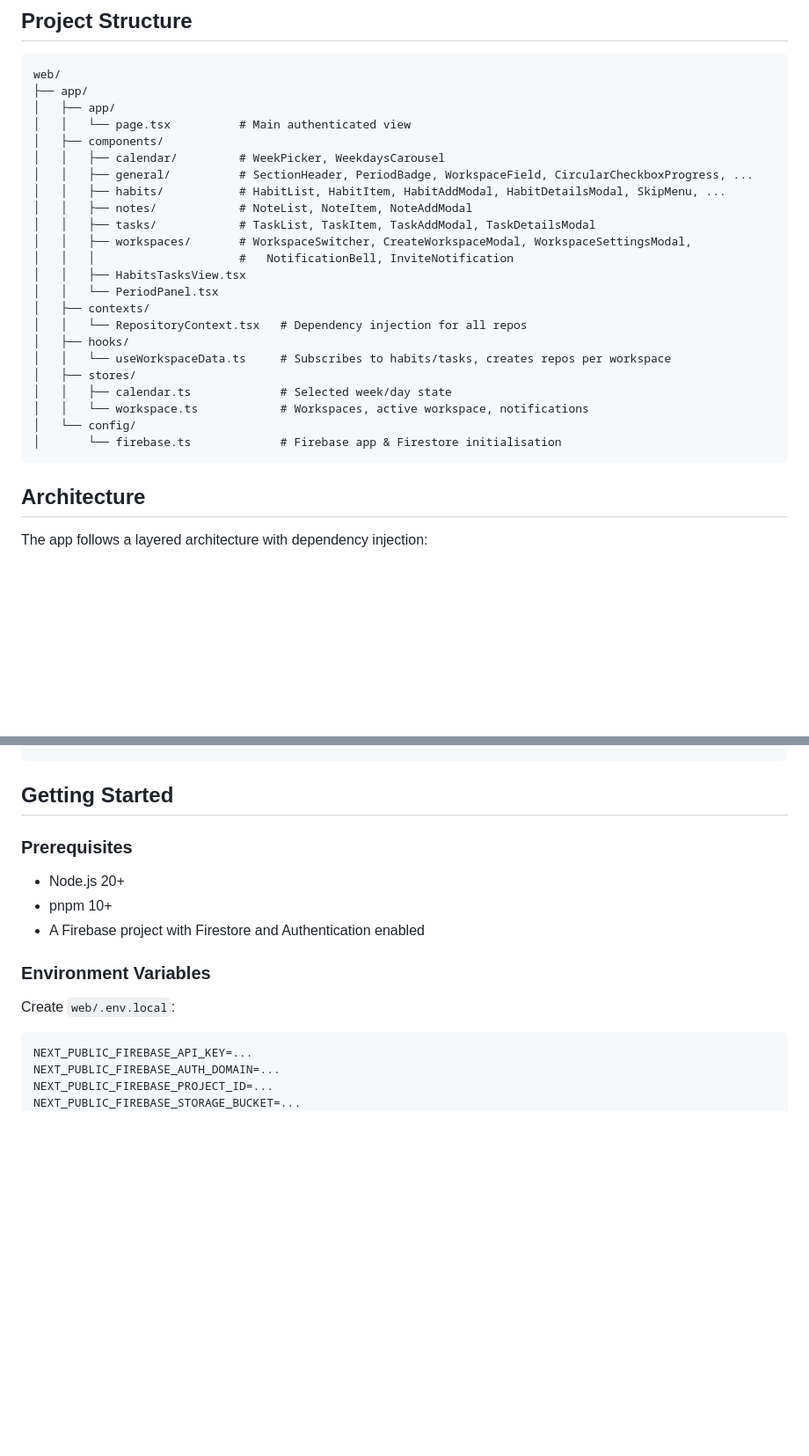
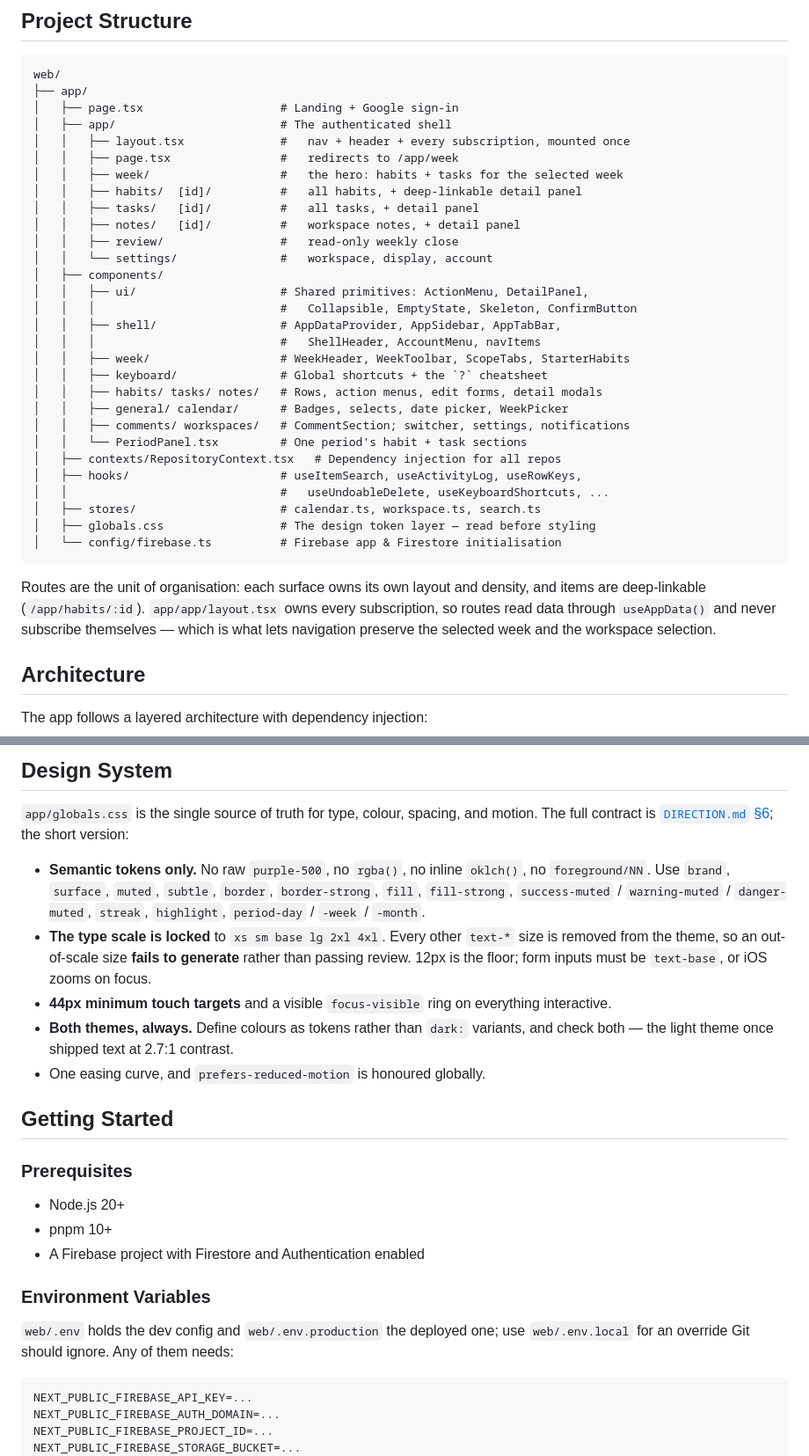
Before and after one commit to brendalf/weekly, a Markdown page: web/README.md, 2 parts joined by grey strips. Shown at 88% size. Drawn GitHub-style; blank space fills up the shorter version.

````diff
--- a/web/README.md
+++ b/web/README.md
@@ -39,28 +47,39 @@ Key capabilities:
 ```
 web/
 ├── app/
-│   ├── app/
-│   │   └── page.tsx          # Main authenticated view
+│   ├── page.tsx                    # Landing + Google sign-in
+│   ├── app/                        # The authenticated shell
+│   │   ├── layout.tsx              #   nav + header + every subscription, mounted once
+│   │   ├── page.tsx                #   redirects to /app/week
+│   │   ├── week/                   #   the hero: habits + tasks for the selected week
+│   │   ├── habits/  [id]/          #   all habits, + deep-linkable detail panel
+│   │   ├── tasks/   [id]/          #   all tasks, + detail panel
+│   │   ├── notes/   [id]/          #   workspace notes, + detail panel
+│   │   ├── review/                 #   read-only weekly close
+│   │   └── settings/               #   workspace, display, account
 │   ├── components/
-│   │   ├── calendar/         # WeekPicker, WeekdaysCarousel
-│   │   ├── general/          # SectionHeader, PeriodBadge, WorkspaceField, CircularCheckboxProgress, ...
-│   │   ├── habits/           # HabitList, HabitItem, HabitAddModal, HabitDetailsModal, SkipMenu, ...
-│   │   ├── notes/            # NoteList, NoteItem, NoteAddModal
-│   │   ├── tasks/            # TaskList, TaskItem, TaskAddModal, TaskDetailsModal
-│   │   ├── workspaces/       # WorkspaceSwitcher, CreateWorkspaceModal, WorkspaceSettingsModal,
-│   │   │                     #   NotificationBell, InviteNotification
-│   │   ├── HabitsTasksView.tsx
-│   │   └── PeriodPanel.tsx
-│   ├── contexts/
-│   │   └── RepositoryContext.tsx   # Dependency injection for all repos
-│   ├── hooks/
-│   │   └── useWorkspaceData.ts     # Subscribes to habits/tasks, creates repos per workspace
-│   ├── stores/
-│   │   ├── calendar.ts             # Selected week/day state
-│   │   └── workspace.ts            # Workspaces, active workspace, notifications
-│   └── config/
-│       └── firebase.ts             # Firebase app & Firestore initialisation
+│   │   ├── ui/                     # Shared primitives: ActionMenu, DetailPanel,
+│   │   │                           #   Collapsible, EmptyState, Skeleton, ConfirmButton
+│   │   ├── shell/                  # AppDataProvider, AppSidebar, AppTabBar,
+│   │   │                           #   ShellHeader, AccountMenu, navItems
+│   │   ├── week/                   # WeekHeader, WeekToolbar, ScopeTabs, StarterHabits
+│   │   ├── keyboard/               # Global shortcuts + the `?` cheatsheet
+│   │   ├── habits/ tasks/ notes/   # Rows, action menus, edit forms, detail modals
+│   │   ├── general/ calendar/      # Badges, selects, date picker, WeekPicker
+│   │   ├── comments/ workspaces/   # CommentSection; switcher, settings, notifications
+│   │   └── PeriodPanel.tsx         # One period's habit + task sections
+│   ├── contexts/RepositoryContext.tsx   # Dependency injection for all repos
+│   ├── hooks/                      # useItemSearch, useActivityLog, useRowKeys,
+│   │                               #   useUndoableDelete, useKeyboardShortcuts, ...
+│   ├── stores/                     # calendar.ts, workspace.ts, search.ts
+│   ├── globals.css                 # The design token layer — read before styling
+│   └── config/firebase.ts          # Firebase app & Firestore initialisation
 ```
+
+Routes are the unit of organisation: each surface owns its own layout and density, and
+items are deep-linkable (`/app/habits/:id`). `app/app/layout.tsx` owns every
+subscription, so routes read data through `useAppData()` and never subscribe themselves —
+which is what lets navigation preserve the selected week and the workspace selection.
 
 ## Architecture
 
@@ -155,4 +198,21 @@ const repos = getHabitRepos(habitId);
 ```
+
+## Design System
+
+`app/globals.css` is the single source of truth for type, colour, spacing, and motion.
+The full contract is [`DIRECTION.md` §6](../docs/product/DIRECTION.md); the short version:
+
+- **Semantic tokens only.** No raw `purple-500`, no `rgba()`, no inline `oklch()`, no
+  `foreground/NN`. Use `brand`, `surface`, `muted`, `subtle`, `border`, `border-strong`,
+  `fill`, `fill-strong`, `success-muted` / `warning-muted` / `danger-muted`, `streak`,
+  `highlight`, `period-day` / `-week` / `-month`.
+- **The type scale is locked** to `xs sm base lg 2xl 4xl`. Every other `text-*` size is
+  removed from the theme, so an out-of-scale size **fails to generate** rather than
+  passing review. 12px is the floor; form inputs must be `text-base`, or iOS zooms on focus.
+- **44px minimum touch targets** and a visible `focus-visible` ring on everything interactive.
+- **Both themes, always.** Define colours as tokens rather than `dark:` variants, and
+  check both — the light theme once shipped text at 2.7:1 contrast.
+- One easing curve, and `prefers-reduced-motion` is honoured globally.
 
 ## Getting Started
 
@@ -164,7 +224,8 @@ const repos = getHabitRepos(habitId);
 
 ### Environment Variables
 
-Create `web/.env.local`:
+`web/.env` holds the dev config and `web/.env.production` the deployed one; use
+`web/.env.local` for an override Git should ignore. Any of them needs:
 
 ```env
 NEXT_PUBLIC_FIREBASE_API_KEY=...
````
Also changed, not shown: other parts of web/README.md (+86 -35 lines).
